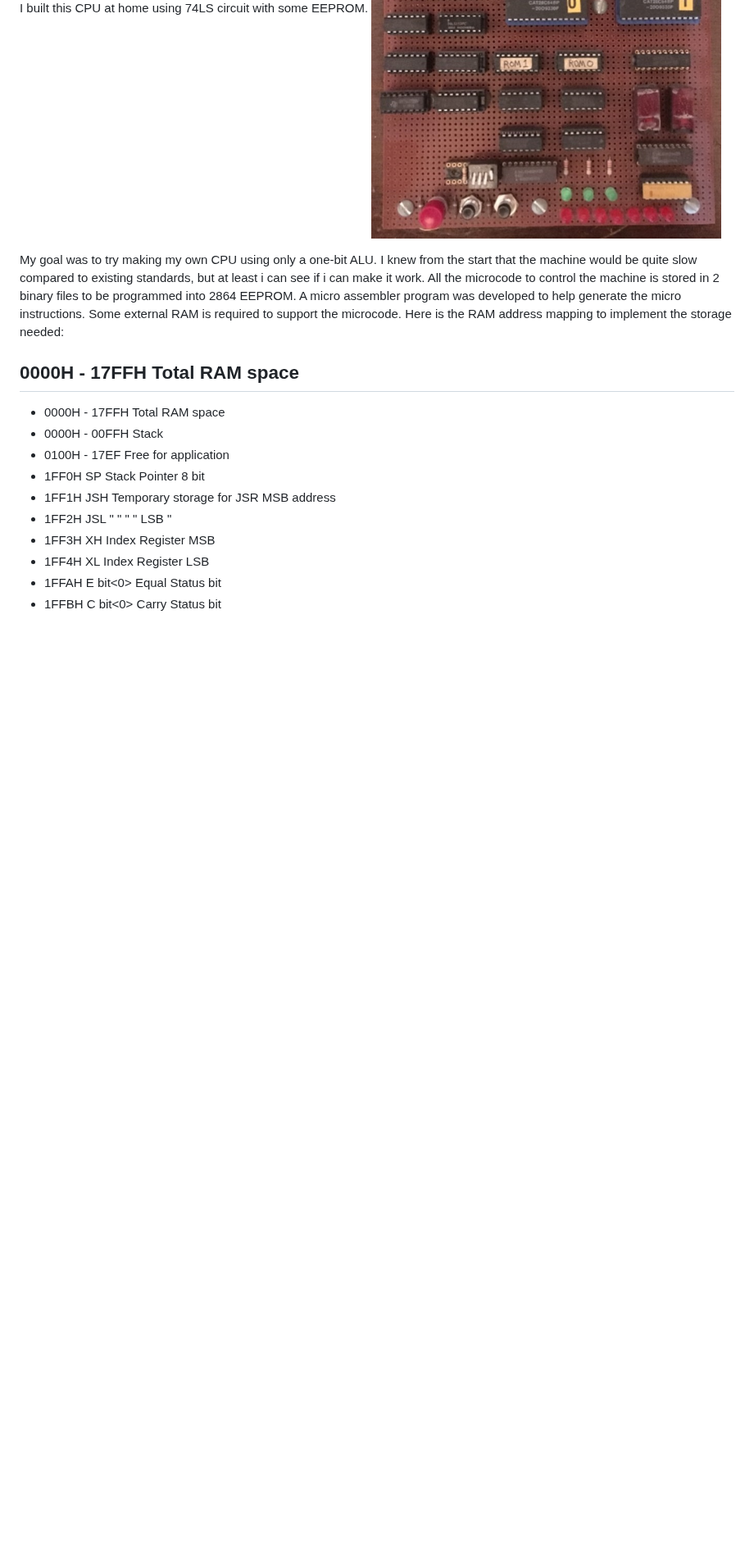
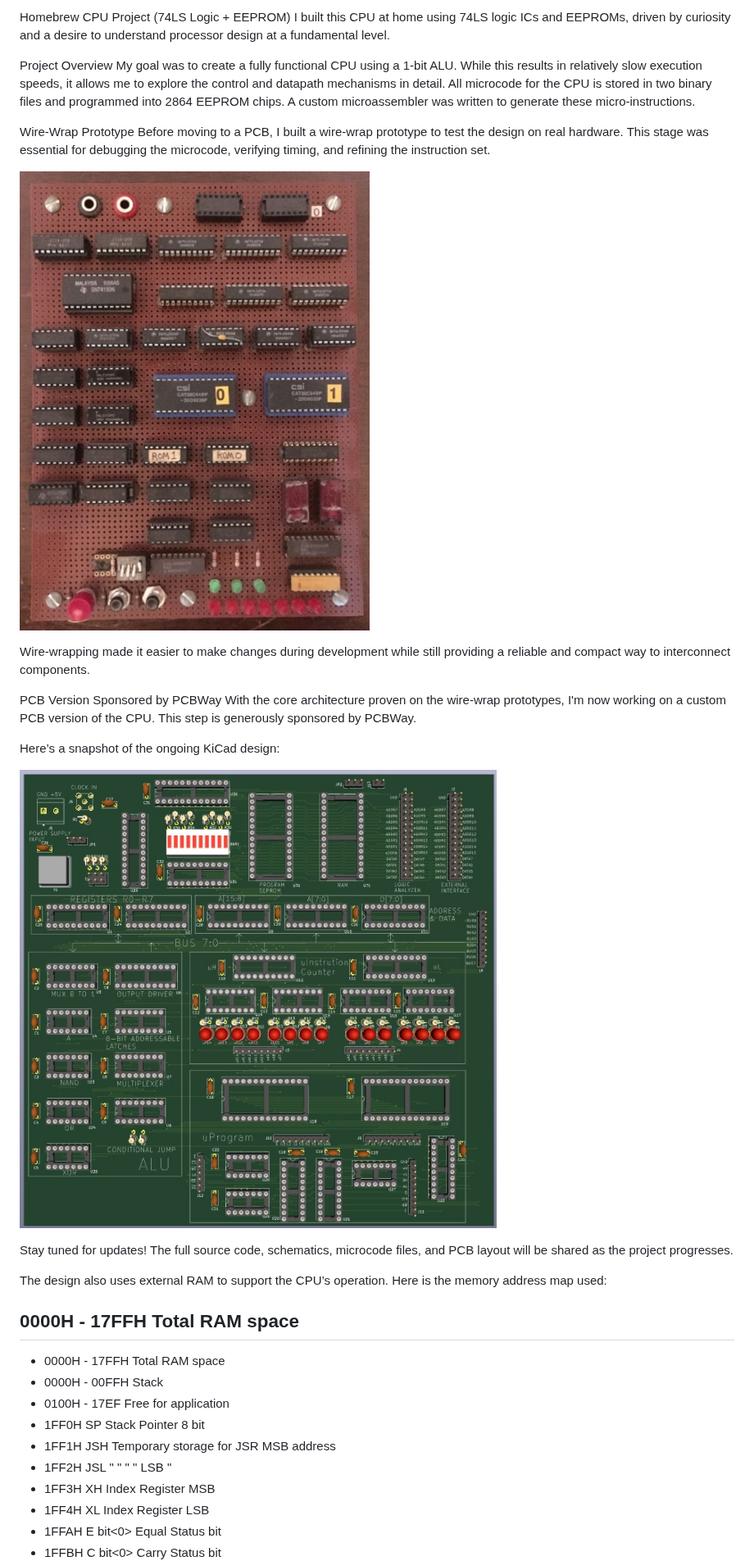
Before and after one commit to fortinsylvain/MyCpu, a Markdown page: README.md, the part around one of its changes. Shown at 82% size. Drawn GitHub-style; pictures changed too: MyCPU_PCB.jpg (added); blank space fills up the shorter version.

Commit message:
Update with PCB from PCBWAY sponsorship
Add a picture of current Kicad work.

```diff
--- a/README.md
+++ b/README.md
@@ -1,7 +1,29 @@
-I built this CPU at home using 74LS circuit with some EEPROM.
+Homebrew CPU Project (74LS Logic + EEPROM)
+I built this CPU at home using 74LS logic ICs and EEPROMs, driven by curiosity and a desire to understand processor design at a fundamental level.
+
+
+
+Project Overview
+My goal was to create a fully functional CPU using a 1-bit ALU. While this results in relatively slow execution speeds, it allows me to explore the control and datapath mechanisms in detail. All microcode for the CPU is stored in two binary files and programmed into 2864 EEPROM chips. A custom microassembler was written to generate these micro-instructions.
+
+Wire-Wrap Prototype
+Before moving to a PCB, I built a wire-wrap prototype to test the design on real hardware. This stage was essential for debugging the microcode, verifying timing, and refining the instruction set.
+
 ![](cpuPicture1.jpg)
 
- My goal was to try making my own CPU using only a one-bit ALU. I knew from the start that the machine would be quite slow compared to existing standards, but at least i can see if i can make it work.  All the microcode to control the machine is stored in 2 binary files to be programmed into 2864 EEPROM. A micro assembler program was developed to help generate the micro instructions. Some external RAM is required to support the microcode. Here is the RAM address mapping to implement the storage needed:
+Wire-wrapping made it easier to make changes during development while still providing a reliable and compact way to interconnect components.
+
+PCB Version Sponsored by PCBWay
+With the core architecture proven on the wire-wrap prototypes, I'm now working on a custom PCB version of the CPU. This step is generously sponsored by PCBWay.
+
+Here’s a snapshot of the ongoing KiCad design:
+
+![](MyCPU_PCB.jpg)
+
+Stay tuned for updates! The full source code, schematics, microcode files, and PCB layout will be shared as the project progresses.
+
+
+The design also uses external RAM to support the CPU’s operation. Here is the memory address map used:
 
 0000H - 17FFH Total RAM space
 -----------------------------
```
Also changed, not shown: other parts of README.md (+1 -0 lines).
